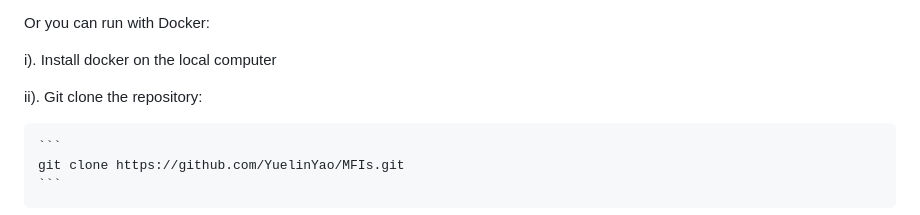
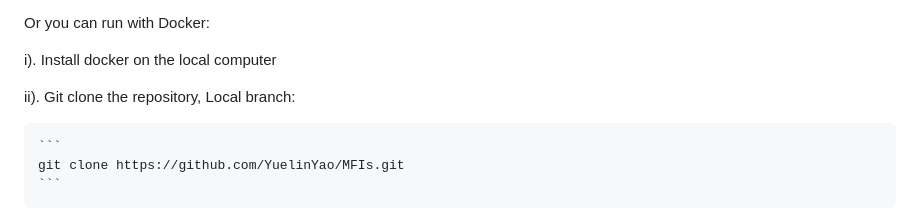
Before and after one commit to YuelinYao/MFIs, a Markdown page: README.md, the part around the change. Drawn GitHub-style.

````diff
--- a/README.md
+++ b/README.md
@@ -217,7 +217,7 @@ Or you can run with Docker:
 
 i). Install docker on the local computer
 
-ii). Git clone the repository:
+ii). Git clone the repository, Local branch:
 
     ```
     git clone https://github.com/YuelinYao/MFIs.git
````
